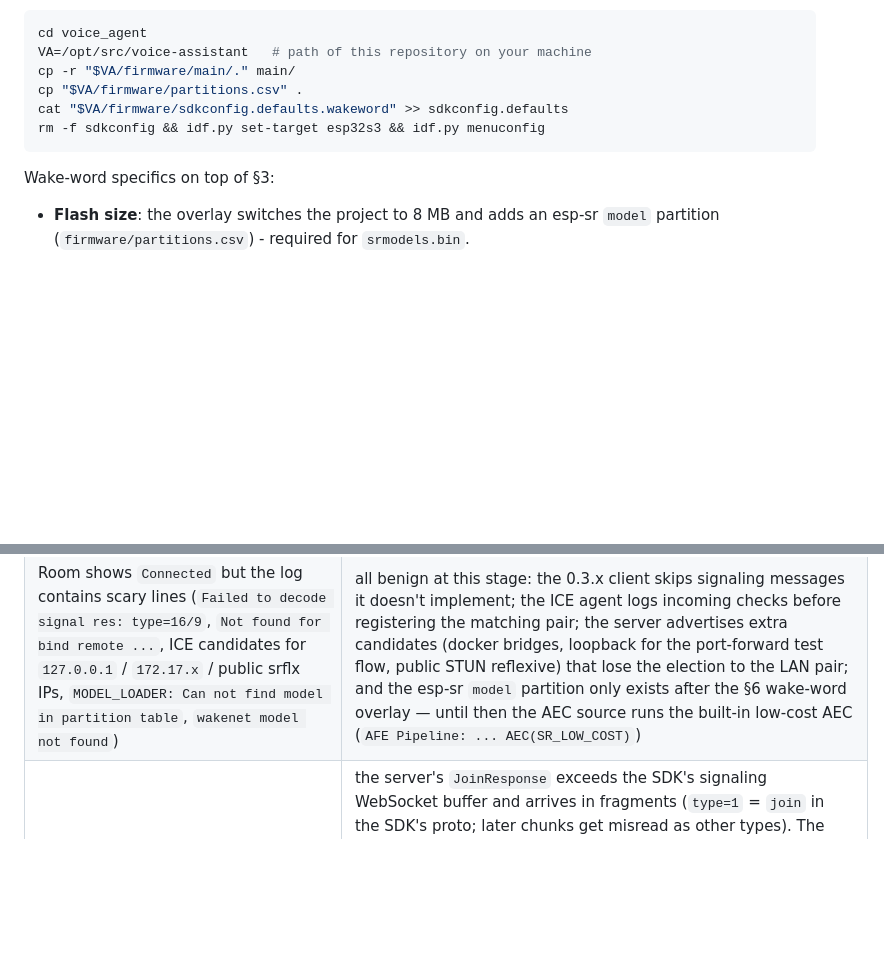
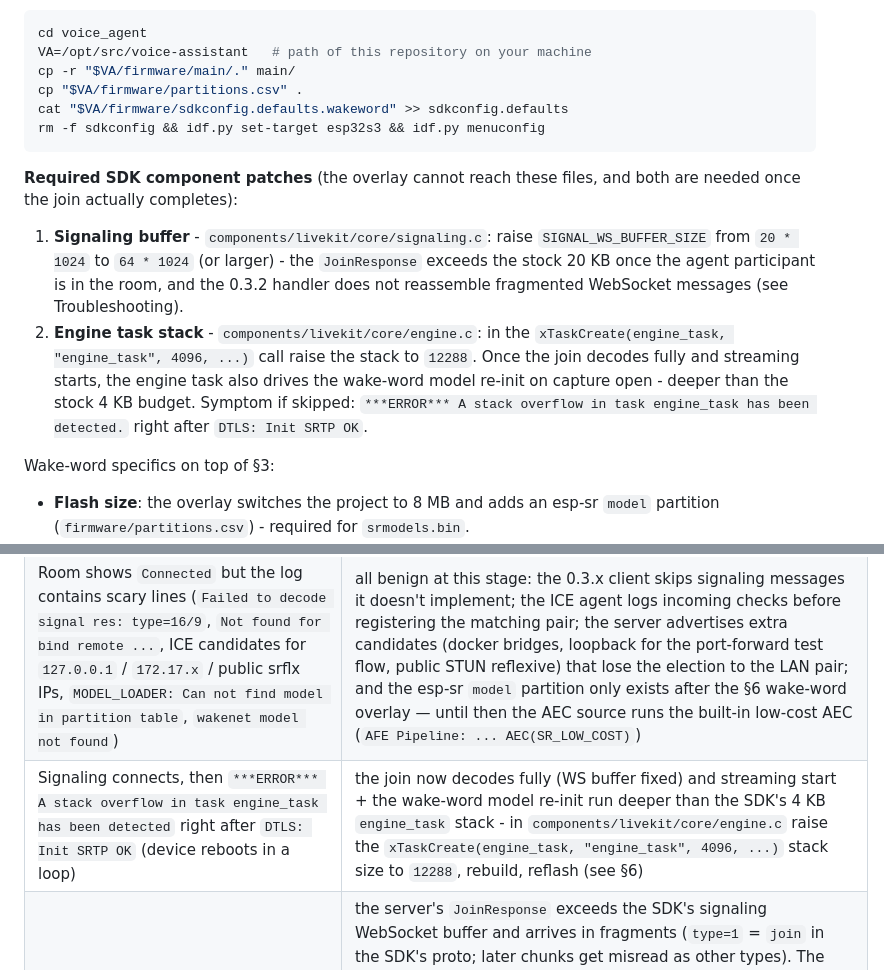
Before and after one commit to TheBToby/voice-assistant, a Markdown page: docs/esp32-xvf3800.md, 2 parts joined by grey strips. Rendered like a GitHub page; blank space fills up the shorter version.

Commit message:
docs: bump SDK engine_task stack to 12 KB for the wake-word overlay\n\nOnce the JoinResponse decodes fully (signaling buffer fixed) and streaming\nstarts, the engine task also drives the wake-word model re-init on capture\nopen - deeper than the SDK's stock 4 KB xTaskCreate budget in engine.c,\nwhich stack-overflows right after 'DTLS: Init SRTP OK'. Documented as a\nrequired patch in the overlay flow and in troubleshooting.

````diff
--- a/docs/esp32-xvf3800.md
+++ b/docs/esp32-xvf3800.md
@@ -245,6 +245,22 @@ cat "$VA/firmware/sdkconfig.defaults.wakeword" >> sdkconfig.defaults
 rm -f sdkconfig && idf.py set-target esp32s3 && idf.py menuconfig
 ```
 
+**Required SDK component patches** (the overlay cannot reach these files, and
+both are needed once the join actually completes):
+
+1. **Signaling buffer** - `components/livekit/core/signaling.c`: raise
+   `SIGNAL_WS_BUFFER_SIZE` from `20 * 1024` to `64 * 1024` (or larger) - the
+   `JoinResponse` exceeds the stock 20 KB once the agent participant is in the
+   room, and the 0.3.2 handler does not reassemble fragmented WebSocket
+   messages (see Troubleshooting).
+2. **Engine task stack** - `components/livekit/core/engine.c`: in the
+   `xTaskCreate(engine_task, "engine_task", 4096, ...)` call raise the stack
+   to `12288`. Once the join decodes fully and streaming starts, the engine
+   task also drives the wake-word model re-init on capture open - deeper than
+   the stock 4 KB budget. Symptom if skipped:
+   `***ERROR*** A stack overflow in task engine_task has been detected.`
+   right after `DTLS: Init SRTP OK`.
+
 Wake-word specifics on top of §3:
 
 - **Flash size**: the overlay switches the project to 8 MB and adds an esp-sr
@@ -283,6 +299,7 @@ swappable). See `firmware/README.md` and `docs/architecture.md`.
 | Boot log: `CODEC_INIT: No codec device found`, then `Failed to get record/render device handle`, `Capturer must be set for media publishing`, `Failed to create room` | the §3.1 XVF3800 entry is missing from *this* project's `managed_components/tempotian__codec_board/board_cfg.txt` — `managed_components/` regenerates whenever dependencies re-resolve (fresh project, deleted directory, component bump) and silently drops the edit. Re-add the entry (§3.1), verify with `grep -A4 XVF3800 managed_components/tempotian__codec_board/board_cfg.txt`, rebuild, reflash. Also confirm `grep CONFIG_LK_EXAMPLE_CODEC_BOARD_TYPE sdkconfig` shows exactly `"XVF3800"` |
 | Boot log: `GPIO 44 and 43 are used as console UART I/O pins` | the default UART console occupies GPIO43/44 — the XVF3800's I2S **data** pins (§3.1). Switch the console to USB: menuconfig → *ESP System Settings → Channel for console output → USB Serial/JTAG Controller* (`CONFIG_ESP_CONSOLE_USB_SERIAL_JTAG=y`), rebuild, reflash — logs keep coming over the same USB port |
 | Room shows `Connected` but the log contains scary lines (`Failed to decode signal res: type=16/9`, `Not found for bind remote ...`, ICE candidates for `127.0.0.1` / `172.17.x` / public srflx IPs, `MODEL_LOADER: Can not find model in partition table`, `wakenet model not found`) | all benign at this stage: the 0.3.x client skips signaling messages it doesn't implement; the ICE agent logs incoming checks before registering the matching pair; the server advertises extra candidates (docker bridges, loopback for the port-forward test flow, public STUN reflexive) that lose the election to the LAN pair; and the esp-sr `model` partition only exists after the §6 wake-word overlay — until then the AEC source runs the built-in low-cost AEC (`AFE Pipeline: ... AEC(SR_LOW_COST)`) |
+| Signaling connects, then `***ERROR*** A stack overflow in task engine_task has been detected` right after `DTLS: Init SRTP OK` (device reboots in a loop) | the join now decodes fully (WS buffer fixed) and streaming start + the wake-word model re-init run deeper than the SDK's 4 KB `engine_task` stack - in `components/livekit/core/engine.c` raise the `xTaskCreate(engine_task, "engine_task", 4096, ...)` stack size to `12288`, rebuild, reflash (see §6) |
 | Signaling connects, then `Failed to decode signal res: type=1, error=parent stream too short` (often followed by e.g. `type=8/13, wrong/invalid wire type`), ~60 s of silence, `Connection reset by peer`, `Failure reason: Join Incomplete` | the server's `JoinResponse` exceeds the SDK's signaling WebSocket buffer and arrives in fragments (`type=1` = `join` in the SDK's proto; later chunks get misread as other types). The 0.3.2 `WEBSOCKET_EVENT_DATA` handler has **no reassembly** - every fragment is decoded independently (upstream: livekit/client-sdk-esp32#86). Fix: in `components/livekit/core/signaling.c` raise `#define SIGNAL_WS_BUFFER_SIZE` (20 KB stock) to `64 * 1024`; if the errors persist, the payload is even bigger - go to `128 * 1024` or `256 * 1024` (the buffer is heap-allocated and lands in PSRAM with the default sdkconfig). Verify the edit is in the file the build actually uses (`grep -rn SIGNAL_WS_BUFFER_SIZE .` from the project root) and do a clean rebuild. Also note the buffer must exceed the *largest* signaling message - with the agent in the room the join grows over time |
 | Device never shows up in the room / agent logs at all (agent only logs other participants like `web-1`) | read the *device* serial log (`idf.py -p /dev/ttyACM0 monitor`) — WiFi `got ip` present? then check the connect config: `grep CONFIG_LK_EXAMPLE_USE sdkconfig` must show `CONFIG_LK_EXAMPLE_USE_PREGENERATED=y` (the example's `sdkconfig.defaults` ships **sandbox** mode!), URL must be the host's **LAN IP** (`ws://<host-LAN-IP>:7880`, never localhost), the token must be minted with the *current* `LIVEKIT_API_SECRET` (`make token ID=respeaker-1 ROOM=home`), and `NODE_IP` in `.env` must be empty (or the LAN IP) for LAN use |
 | Agent log spams `Error predicting end of turn ... no inference executor` and warns about `turn_handling=TurnHandlingOptions` (browser sessions affected too) | server-side, not device-related: the running agent image is older than the repo's `livekit-agents==1.5.17` pin (1.6+ moved turn-detector inference into `livekit-local-inference`, which needs an x86-64-v2 CPU) — rebuild and recreate it: `make restart-agent`, then verify `docker compose exec agent python -c "import livekit.agents; print(livekit.agents.__version__)"` → `1.5.17`. Non-fatal either way (sessions fall back to VAD endpointing); `ENABLE_TURN_DETECTOR=false` silences it if you intentionally stay on a newer image |
````
